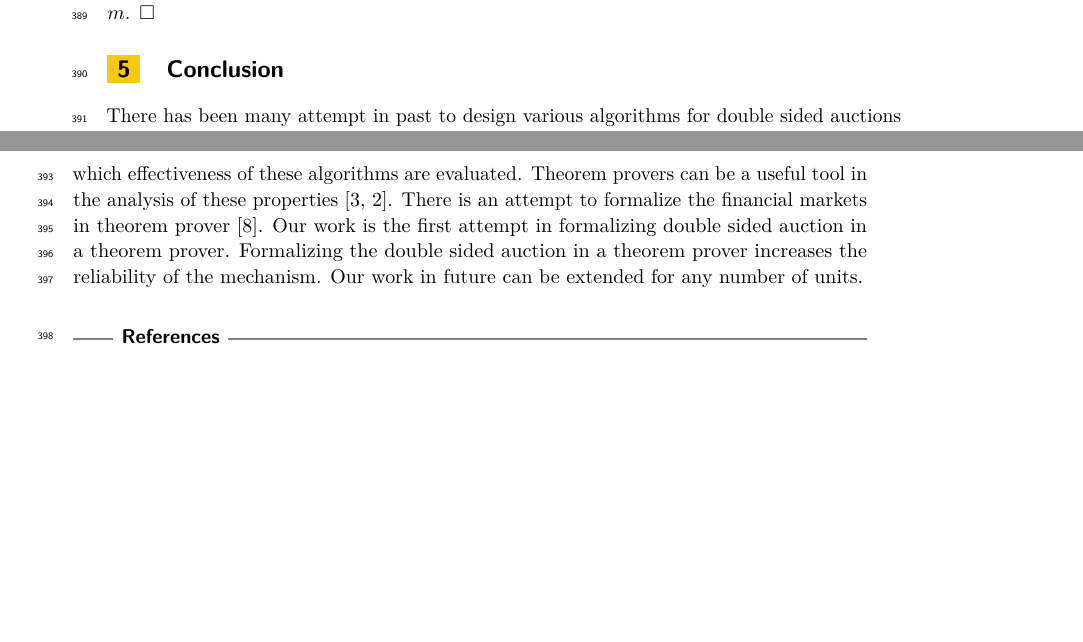
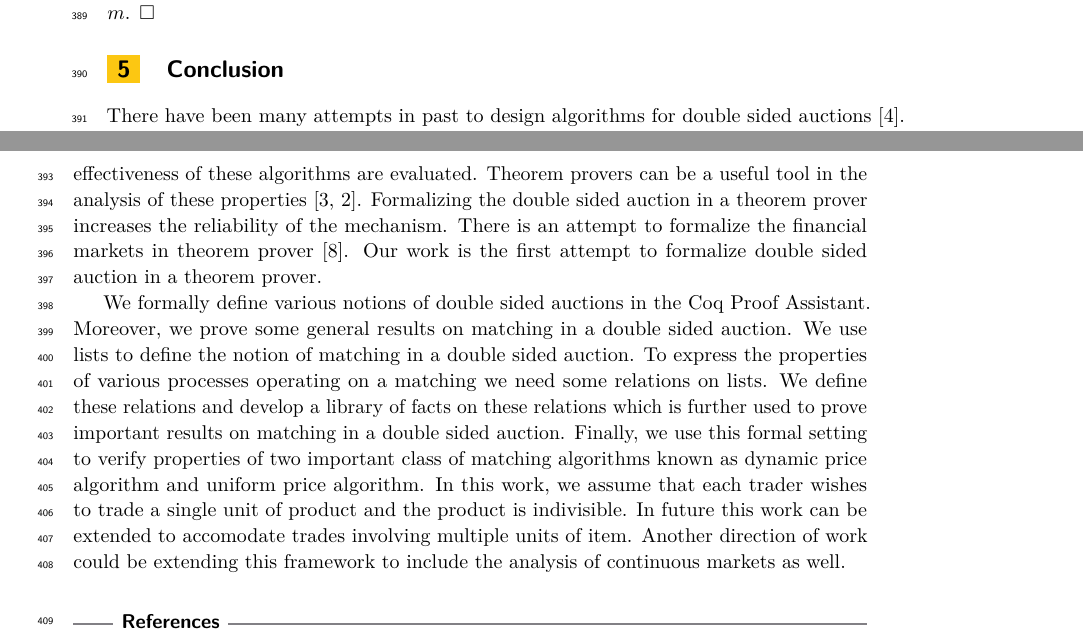
Before and after one commit to suneel-sarswat/auction, a LaTeX paper (ITP19/auction.tex): two parts of pages 12 and 13 of 13, joined at a grey line, cut so that both start at the same text, the shorter picture padded with empty space. Compiled offline with pdfLaTeX.

Commit message:
conclusion revised

```diff
--- a/ITP19/auction.tex
+++ b/ITP19/auction.tex
@@ -407,7 +407,9 @@ Since at each step the function \tw{produce\_UM}  pairs the largest bid availabl
 
 
 \section{Conclusion}\label{sec:conclusion}
-There has been many attempt in past to design various algorithms for double sided auctions \cite{Deshmukh:2002:TCD}. Fairness, individual rationality and uniformity are some of the critical properties on which effectiveness of these algorithms are evaluated. Theorem provers can be a  useful  tool in the analysis of these properties \cite{oai:HAL:hal-01673716v1, standLib}. There is an attempt to formalize the financial markets in theorem prover \cite{PassmoreI17}. Our work is the first attempt in formalizing double sided auction in a theorem prover. Formalizing the double sided auction in a theorem prover increases the reliability of the mechanism. Our work in future can be extended for any number of units.
+There have been many attempts in past to design algorithms for double sided auctions \cite{Deshmukh:2002:TCD}. Fairness, individual rationality and uniformity are some of the essential properties on which effectiveness of these algorithms are evaluated. Theorem provers can be a  useful  tool in the analysis of these properties \cite{oai:HAL:hal-01673716v1, standLib}. Formalizing the double sided auction in a theorem prover increases the reliability of the mechanism. There is an attempt to formalize the financial markets in theorem prover \cite{PassmoreI17}. Our work is the first attempt to formalize double sided auction in a theorem prover.
+
+ We formally define various notions of double sided auctions in the Coq Proof Assistant. Moreover, we prove some general results on matching in a double sided auction. We use lists to define the notion of matching in a double sided auction. To express the properties of various processes operating on a matching we need some  relations on lists. We define these relations and develop a library of facts on these relations which is further used to prove  important results on matching in a double sided auction. Finally, we use this formal setting to verify properties of two important class of matching algorithms known as dynamic price algorithm and uniform price algorithm. In this work, we assume that each trader wishes to trade a single unit of product and  the product is  indivisible.  In future this work can be extended to accomodate trades involving multiple units of item. Another direction of work could be extending this framework to include the analysis of continuous markets as well.
 
 
 %% Bibliography
```
Also changed, not shown: ITP19/auction.pdf, 2 other files.
